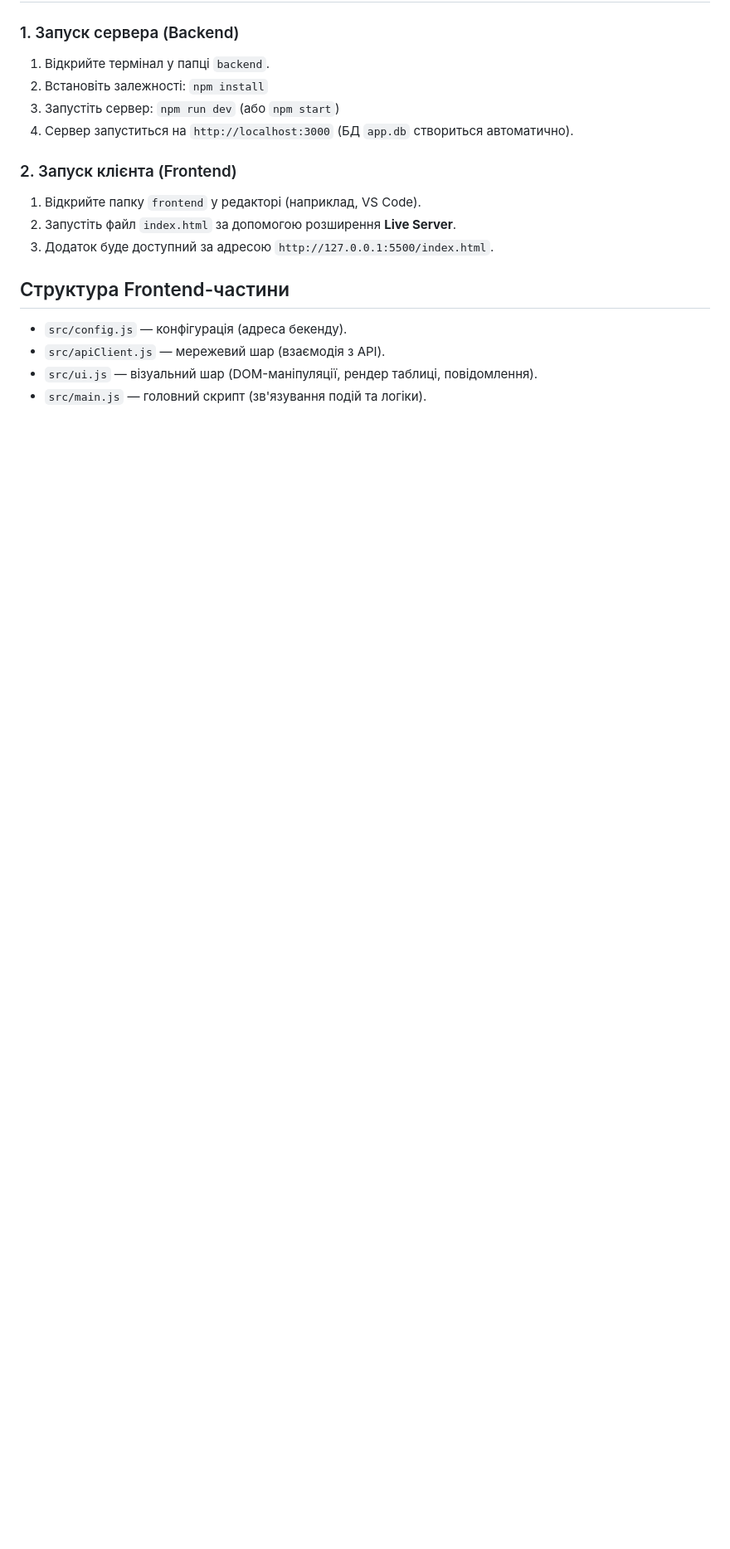
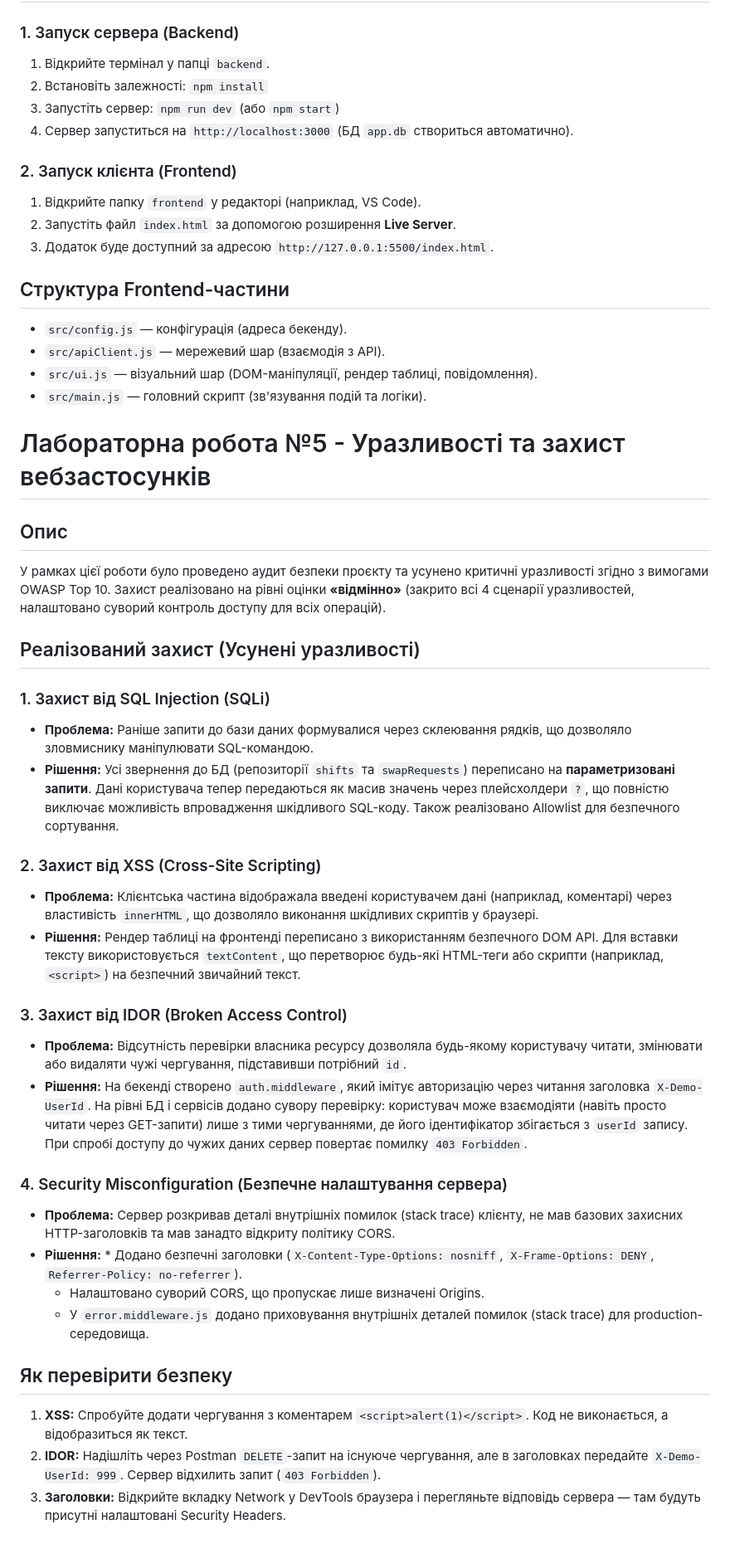
Before and after one commit to Den4ik-Kefir-KB-12/Lab-1, a Markdown page: README.md, the part around the change. Shown at 83% size. Rendered like a GitHub page; blank space fills up the shorter version.

```diff
--- a/README.md
+++ b/README.md
@@ -143,3 +143,33 @@ Shifts: Чергування (поля: id, userName, date, status)
 * `src/apiClient.js` — мережевий шар (взаємодія з API).
 * `src/ui.js` — візуальний шар (DOM-маніпуляції, рендер таблиці, повідомлення).
 * `src/main.js` — головний скрипт (зв'язування подій та логіки).
+
+# Лабораторна робота №5 - Уразливості та захист вебзастосунків
+
+## Опис
+У рамках цієї роботи було проведено аудит безпеки проєкту та усунено критичні уразливості згідно з вимогами OWASP Top 10. Захист реалізовано на рівні оцінки **«відмінно»** (закрито всі 4 сценарії уразливостей, налаштовано суворий контроль доступу для всіх операцій).
+
+## Реалізований захист (Усунені уразливості)
+
+### 1. Захист від SQL Injection (SQLi)
+* **Проблема:** Раніше запити до бази даних формувалися через склеювання рядків, що дозволяло зловмиснику маніпулювати SQL-командою.
+* **Рішення:** Усі звернення до БД (репозиторії `shifts` та `swapRequests`) переписано на **параметризовані запити**. Дані користувача тепер передаються як масив значень через плейсхолдери `?`, що повністю виключає можливість впровадження шкідливого SQL-коду. Також реалізовано Allowlist для безпечного сортування.
+
+### 2. Захист від XSS (Cross-Site Scripting)
+* **Проблема:** Клієнтська частина відображала введені користувачем дані (наприклад, коментарі) через властивість `innerHTML`, що дозволяло виконання шкідливих скриптів у браузері.
+* **Рішення:** Рендер таблиці на фронтенді переписано з використанням безпечного DOM API. Для вставки тексту використовується `textContent`, що перетворює будь-які HTML-теги або скрипти (наприклад, `<script>`) на безпечний звичайний текст.
+
+### 3. Захист від IDOR (Broken Access Control)
+* **Проблема:** Відсутність перевірки власника ресурсу дозволяла будь-якому користувачу читати, змінювати або видаляти чужі чергування, підставивши потрібний `id`.
+* **Рішення:** На бекенді створено `auth.middleware`, який імітує авторизацію через читання заголовка `X-Demo-UserId`. На рівні БД і сервісів додано сувору перевірку: користувач може взаємодіяти (навіть просто читати через GET-запити) лише з тими чергуваннями, де його ідентифікатор збігається з `userId` запису. При спробі доступу до чужих даних сервер повертає помилку `403 Forbidden`.
+
+### 4. Security Misconfiguration (Безпечне налаштування сервера)
+* **Проблема:** Сервер розкривав деталі внутрішніх помилок (stack trace) клієнту, не мав базових захисних HTTP-заголовків та мав занадто відкриту політику CORS.
+* **Рішення:** * Додано безпечні заголовки (`X-Content-Type-Options: nosniff`, `X-Frame-Options: DENY`, `Referrer-Policy: no-referrer`).
+  * Налаштовано суворий CORS, що пропускає лише визначені Origins.
+  * У `error.middleware.js` додано приховування внутрішніх деталей помилок (stack trace) для production-середовища.
+
+## Як перевірити безпеку
+1. **XSS:** Спробуйте додати чергування з коментарем `<script>alert(1)</script>`. Код не виконається, а відобразиться як текст.
+2. **IDOR:** Надішліть через Postman `DELETE`-запит на існуюче чергування, але в заголовках передайте `X-Demo-UserId: 999`. Сервер відхилить запит (`403 Forbidden`).
+3. **Заголовки:** Відкрийте вкладку Network у DevTools браузера і перегляньте відповідь сервера — там будуть присутні налаштовані Security Headers.
```
